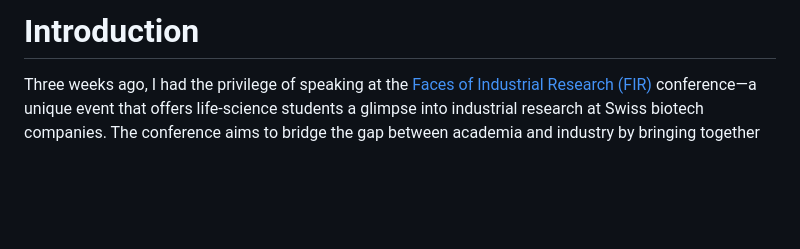
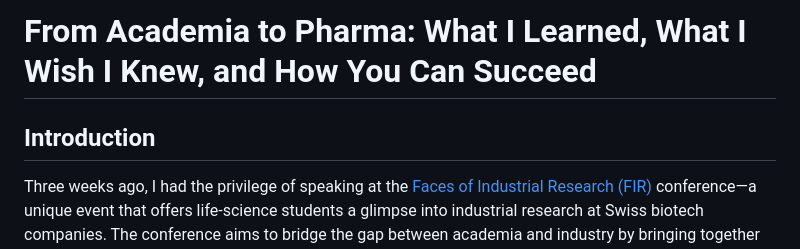
Before and after one commit to andreagrioni/ag-codestories, a Markdown page: vignettes/AG013_FIR_presentation.md, the part around the change. Drawn GitHub-style; blank space fills up the shorter version.

Commit message:
ag013 add title

```diff
--- a/vignettes/AG013_FIR_presentation.md
+++ b/vignettes/AG013_FIR_presentation.md
@@ -1,4 +1,6 @@
-# Introduction
+# From Academia to Pharma: What I Learned, What I Wish I Knew, and How You Can Succeed
+
+## Introduction
 
 Three weeks ago, I had the privilege of speaking at the [Faces of Industrial Research (FIR)](https://facesofindustrialresearch.com/) conference—a unique event that offers life-science students a glimpse into industrial research at Swiss biotech companies. The conference aims to bridge the gap between academia and industry by bringing together scientists from various sectors to showcase their projects and share inspiring career journeys.
 
```
